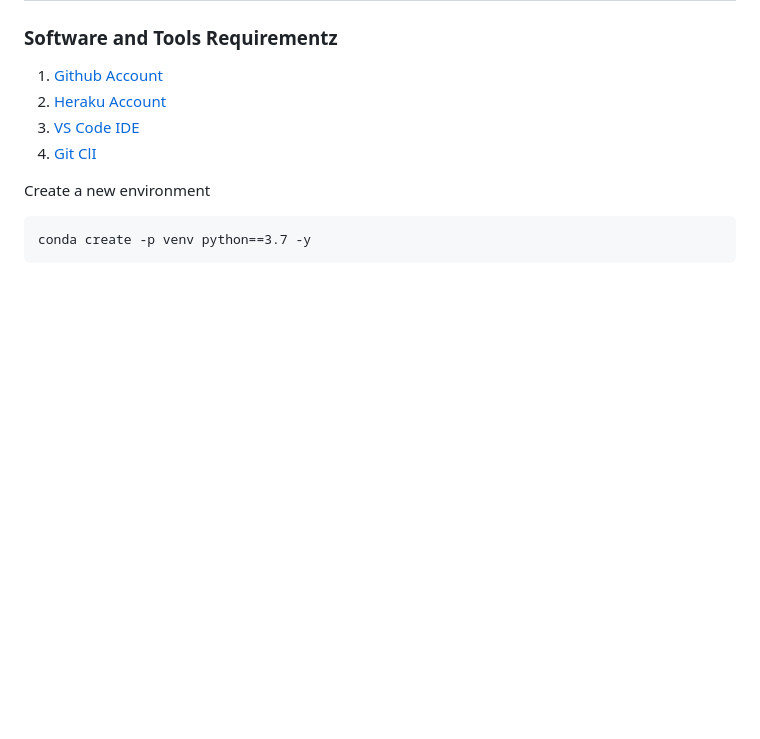
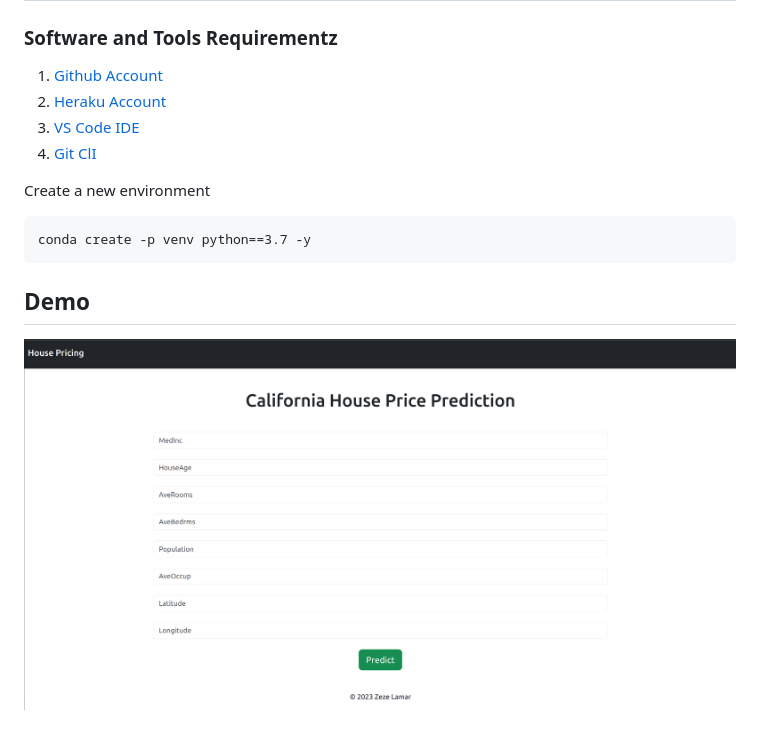
Before and after one commit to Zezelamar/californiahousepricing, a Markdown page: README.md, the part around the change. Rendered like a GitHub page; pictures changed too: assets/capture.png (added); blank space fills up the shorter version.

Commit message:
Adding a picture

````diff
--- a/README.md
+++ b/README.md
@@ -12,3 +12,6 @@ Create a new environment
 ```
 conda create -p venv python==3.7 -y
 ```
+
+## Demo
+![Image](assets/capture.png "Optional title")
````
